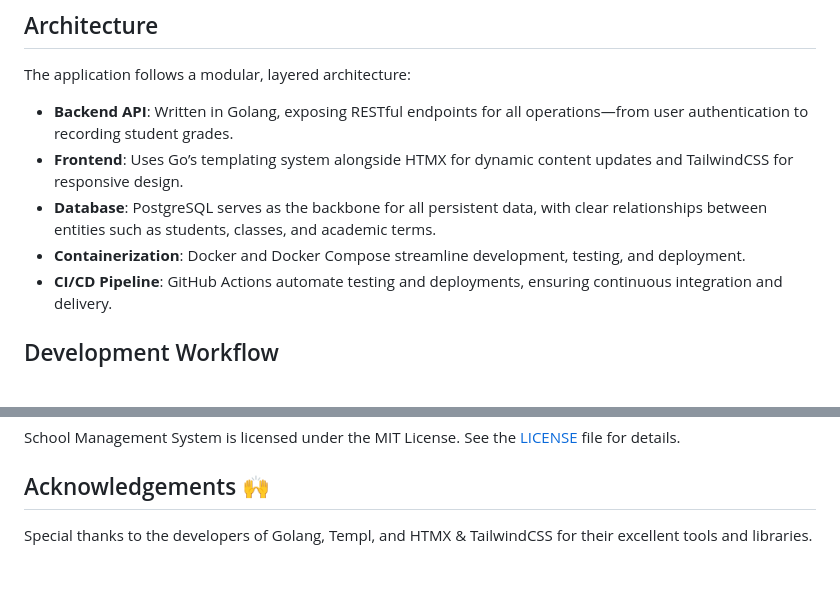
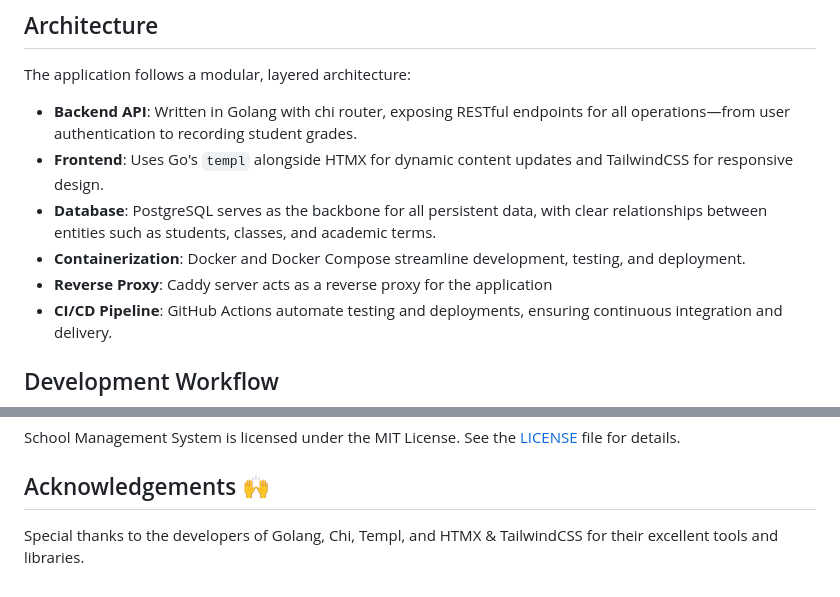
Before and after one commit to i-christian/school_management_system, a Markdown page: README.md, 2 parts joined by grey strips. Drawn GitHub-style.

```diff
--- a/README.md
+++ b/README.md
@@ -65,10 +65,11 @@ For a detailed overview of the database schema, please refer to the [Database De
 
 The application follows a modular, layered architecture:
 
-- **Backend API**: Written in Golang, exposing RESTful endpoints for all operations—from user authentication to recording student grades.
-- **Frontend**: Uses Go’s templating system alongside HTMX for dynamic content updates and TailwindCSS for responsive design.
+- **Backend API**: Written in Golang with chi router, exposing RESTful endpoints for all operations—from user authentication to recording student grades.
+- **Frontend**: Uses Go's `templ` alongside HTMX for dynamic content updates and TailwindCSS for responsive design.
 - **Database**: PostgreSQL serves as the backbone for all persistent data, with clear relationships between entities such as students, classes, and academic terms.
 - **Containerization**: Docker and Docker Compose streamline development, testing, and deployment.
+- **Reverse Proxy**: Caddy server acts as a reverse proxy for the application
 - **CI/CD Pipeline**: GitHub Actions automate testing and deployments, ensuring continuous integration and delivery.
 
 ## Development Workflow
@@ -93,4 +94,4 @@ I welcome contributions to improve this project. Here’s how you can get starte
 School Management System is licensed under the MIT License. See the [LICENSE](/LICENSE) file for details.
 
 ## Acknowledgements 🙌
-Special thanks to the developers of Golang, Templ, and HTMX & TailwindCSS for their excellent tools and libraries.
+Special thanks to the developers of Golang, Chi, Templ, and HTMX & TailwindCSS for their excellent tools and libraries.
```
Also changed, not shown: deployment.md (+4 -1 lines).
